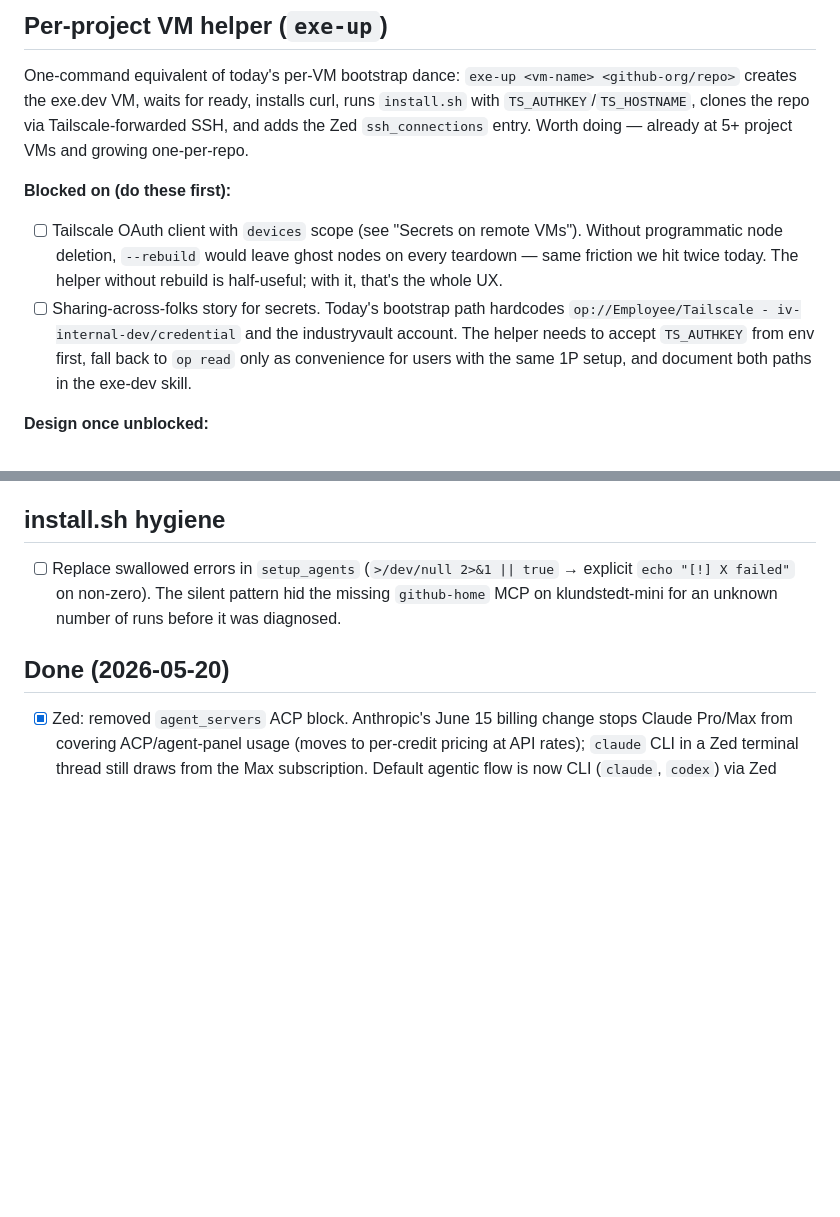
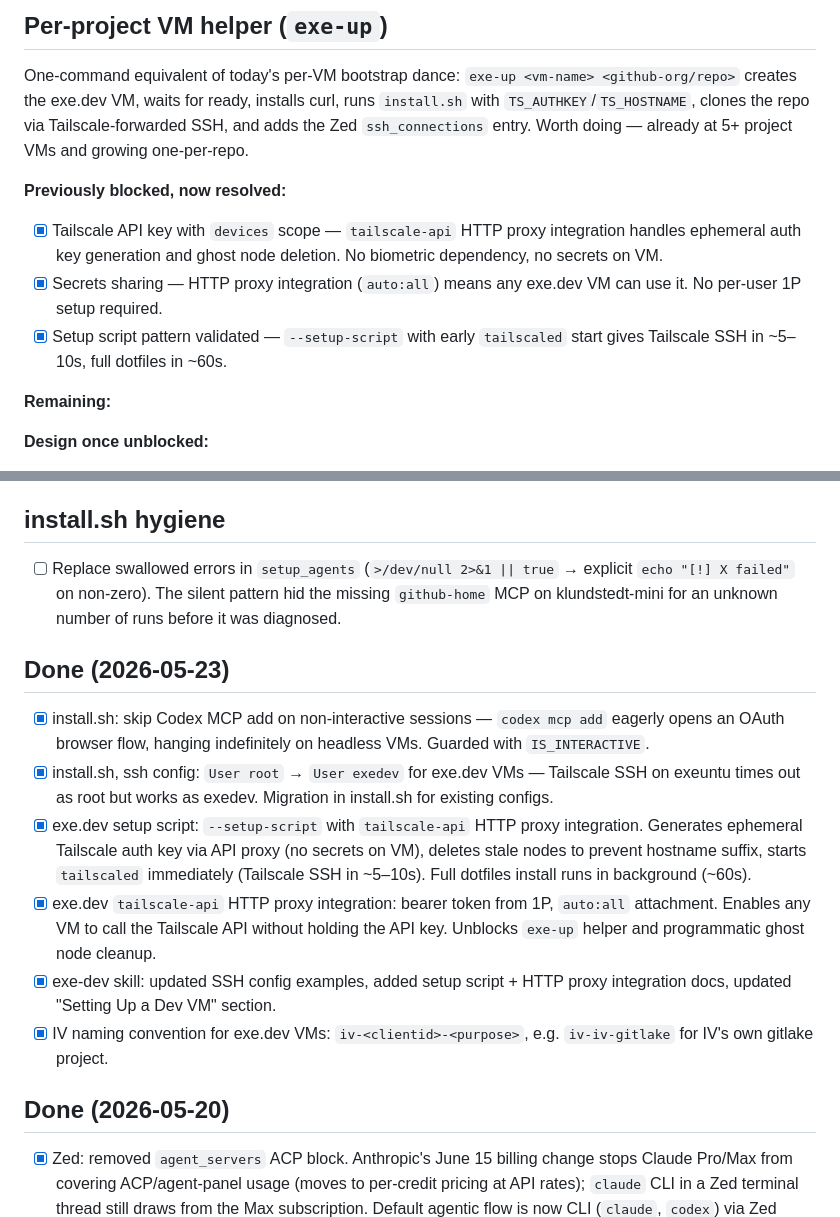
Before and after one commit to kylelundstedt/dotfiles, a Markdown page: TODO.md, 2 parts joined by grey strips. Drawn GitHub-style; blank space fills up the shorter version.

Commit message:
exe-dev skill + TODO: document setup script, Tailscale API proxy, User exedev
Update exe-dev skill with the new VM bootstrap pattern: --setup-script
with tailscale-api HTTP proxy integration for zero-secrets-on-VM
Tailscale auth. Update TODO with resolved blockers, new done items,
and API key rotation reminder.

```diff
--- a/TODO.md
+++ b/TODO.md
@@ -68,10 +70,13 @@ Done (2026-04-23):
 
 One-command equivalent of today's per-VM bootstrap dance: `exe-up <vm-name> <github-org/repo>` creates the exe.dev VM, waits for ready, installs curl, runs `install.sh` with `TS_AUTHKEY`/`TS_HOSTNAME`, clones the repo via Tailscale-forwarded SSH, and adds the Zed `ssh_connections` entry. Worth doing — already at 5+ project VMs and growing one-per-repo.
 
-**Blocked on (do these first):**
+**Previously blocked, now resolved:**
 
-- [ ] Tailscale OAuth client with `devices` scope (see "Secrets on remote VMs"). Without programmatic node deletion, `--rebuild` would leave ghost nodes on every teardown — same friction we hit twice today. The helper without rebuild is half-useful; with it, that's the whole UX.
-- [ ] Sharing-across-folks story for secrets. Today's bootstrap path hardcodes `op://Employee/Tailscale - iv-internal-dev/credential` and the industryvault account. The helper needs to accept `TS_AUTHKEY` from env first, fall back to `op read` only as convenience for users with the same 1P setup, and document both paths in the exe-dev skill.
+- [x] Tailscale API key with `devices` scope — `tailscale-api` HTTP proxy integration handles ephemeral auth key generation and ghost node deletion. No biometric dependency, no secrets on VM.
+- [x] Secrets sharing — HTTP proxy integration (`auto:all`) means any exe.dev VM can use it. No per-user 1P setup required.
+- [x] Setup script pattern validated — `--setup-script` with early `tailscaled` start gives Tailscale SSH in ~5–10s, full dotfiles in ~60s.
+
+**Remaining:**
 
 **Design once unblocked:**
 
@@ -139,6 +144,15 @@ Per `gitlake/iv/iv_products.md`, IV Datasets surface a "per-dataset Data Product
 
 - [ ] Replace swallowed errors in `setup_agents` (`>/dev/null 2>&1 || true` → explicit `echo "[!] X failed"` on non-zero). The silent pattern hid the missing `github-home` MCP on klundstedt-mini for an unknown number of runs before it was diagnosed.
 
+## Done (2026-05-23)
+
+- [x] install.sh: skip Codex MCP add on non-interactive sessions — `codex mcp add` eagerly opens an OAuth browser flow, hanging indefinitely on headless VMs. Guarded with `IS_INTERACTIVE`.
+- [x] install.sh, ssh config: `User root` → `User exedev` for exe.dev VMs — Tailscale SSH on exeuntu times out as root but works as exedev. Migration in install.sh for existing configs.
+- [x] exe.dev setup script: `--setup-script` with `tailscale-api` HTTP proxy integration. Generates ephemeral Tailscale auth key via API proxy (no secrets on VM), deletes stale nodes to prevent hostname suffix, starts `tailscaled` immediately (Tailscale SSH in ~5–10s). Full dotfiles install runs in background (~60s).
+- [x] exe.dev `tailscale-api` HTTP proxy integration: bearer token from 1P, `auto:all` attachment. Enables any VM to call the Tailscale API without holding the API key. Unblocks `exe-up` helper and programmatic ghost node cleanup.
+- [x] exe-dev skill: updated SSH config examples, added setup script + HTTP proxy integration docs, updated "Setting Up a Dev VM" section.
+- [x] IV naming convention for exe.dev VMs: `iv-<clientid>-<purpose>`, e.g. `iv-iv-gitlake` for IV's own gitlake project.
+
 ## Done (2026-05-20)
 
 - [x] Zed: removed `agent_servers` ACP block. Anthropic's June 15 billing change stops Claude Pro/Max from covering ACP/agent-panel usage (moves to per-credit pricing at API rates); `claude` CLI in a Zed terminal thread still draws from the Max subscription. Default agentic flow is now CLI (`claude`, `codex`) via Zed terminal threads, preserving subscription value for both providers.
```
Also changed, not shown: other parts of TODO.md (+4 -2 lines), 1 other file.
